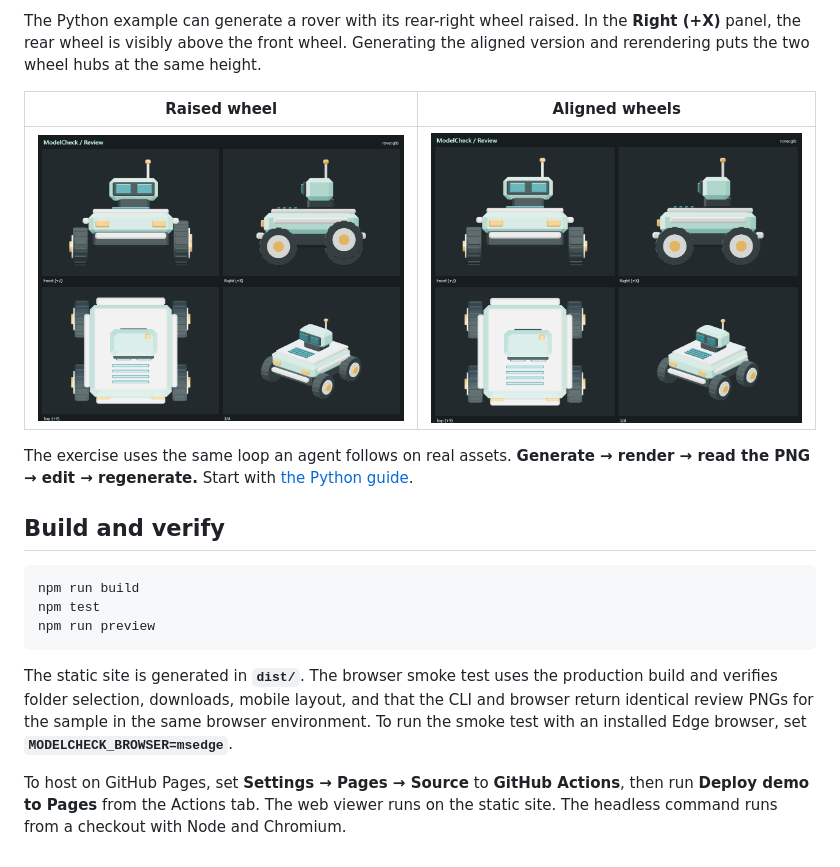
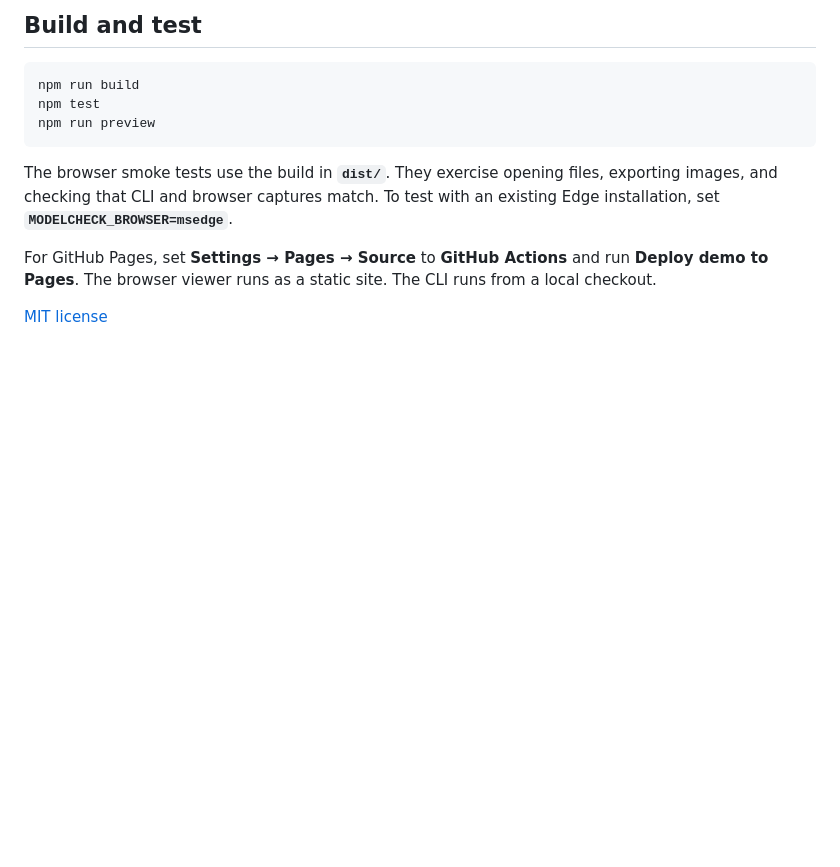
Before and after one commit to HakanBabus/ModelCheck, a Markdown page: README.md, the part around one of its changes. Rendered like a GitHub page; blank space fills up the shorter version.

````diff
--- a/README.md
+++ b/README.md
@@ -41,13 +46,5 @@ Use **`--view`** with `sheet`, `front`, `right`, `top`, or `iso`. Use **`--size`
 
-The Python example can generate a rover with its rear-right wheel raised. In the **Right (+X)** panel, the rear wheel is visibly above the front wheel. Generating the aligned version and rerendering puts the two wheel hubs at the same height.
-
-| Raised wheel | Aligned wheels |
-| --- | --- |
-| [![Review sheet with the rear wheel raised](docs/rover-before.png)](docs/rover-before.png) | [![Review sheet with the wheels aligned](docs/rover-after.png)](docs/rover-after.png) |
-
-The exercise uses the same loop an agent follows on real assets. **Generate → render → read the PNG → edit → regenerate.** Start with [the Python guide](PYTHON_MODEL_GUIDE.md).
-
-## Build and verify
+## Build and test
 
 ```sh
 npm run build
@@ -55,6 +52,8 @@ npm test
 npm run preview
 ```
 
-The static site is generated in **`dist/`**. The browser smoke test uses the production build and verifies folder selection, downloads, mobile layout, and that the CLI and browser return identical review PNGs for the sample in the same browser environment. To run the smoke test with an installed Edge browser, set **`MODELCHECK_BROWSER=msedge`**.
+The browser smoke tests use the build in **`dist/`**. They exercise opening files, exporting images, and checking that CLI and browser captures match. To test with an existing Edge installation, set **`MODELCHECK_BROWSER=msedge`**.
 
-To host on GitHub Pages, set **Settings → Pages → Source** to **GitHub Actions**, then run **Deploy demo to Pages** from the Actions tab. The web viewer runs on the static site. The headless command runs from a checkout with Node and Chromium.
+For GitHub Pages, set **Settings → Pages → Source** to **GitHub Actions** and run **Deploy demo to Pages**. The browser viewer runs as a static site. The CLI runs from a local checkout.
+
+[MIT license](LICENSE)
````
Also changed, not shown: other parts of README.md (+22 -17 lines), AGENTS.md (+4 -2 lines), PYTHON_MODEL_GUIDE.md (+35 -7 lines), docs/rover-comparison.png (added), docs/workspace.png, 10 other files.
